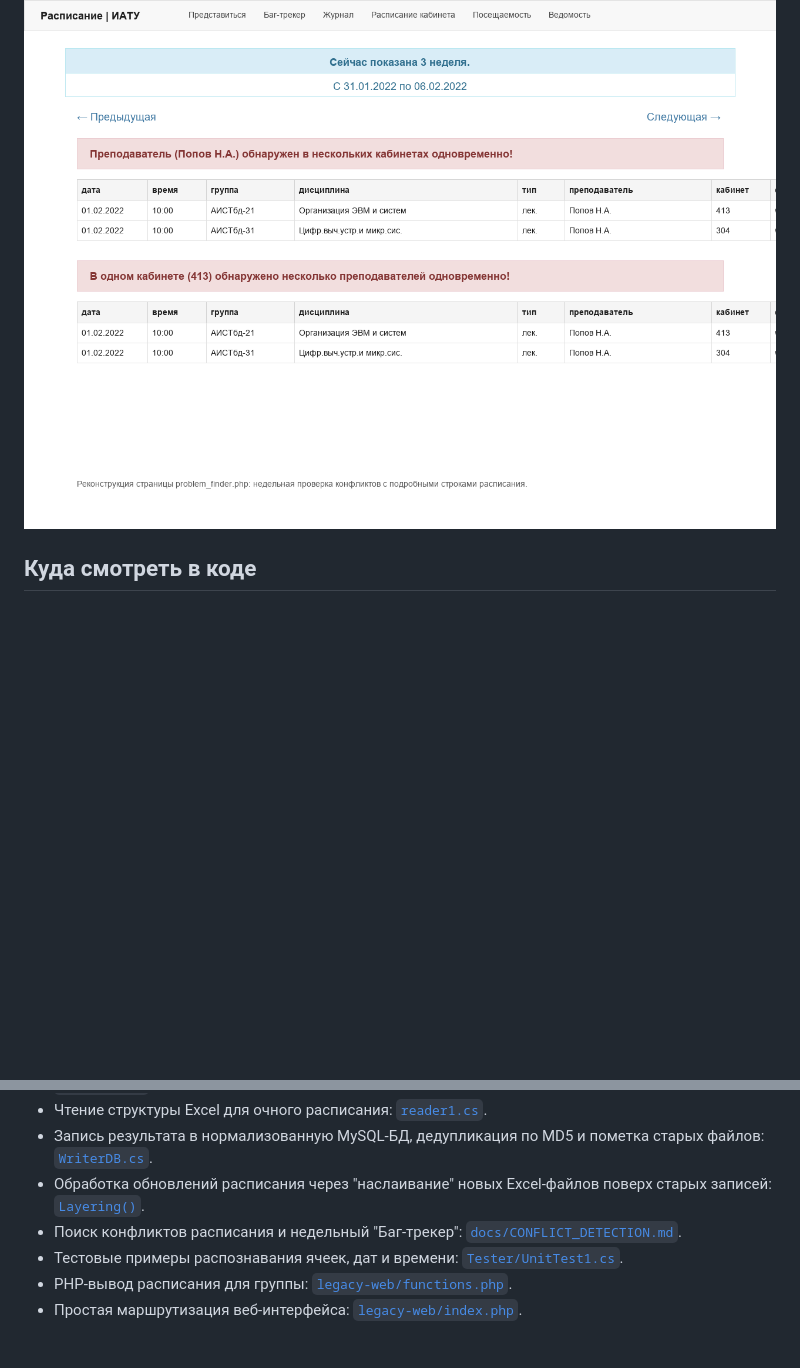
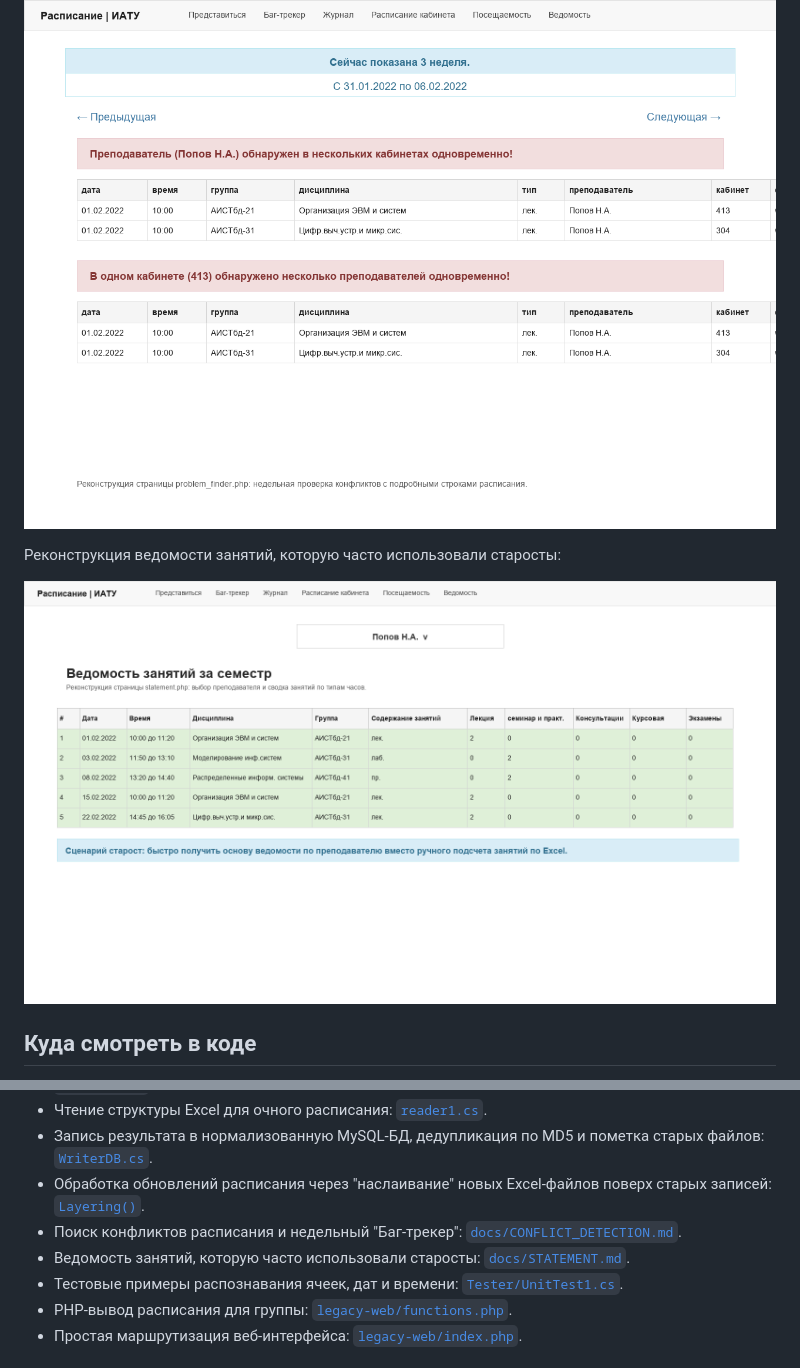
Before and after one commit to degorychev/iatu-schedule-legacy, a Markdown page: README.md, 2 parts joined by grey strips. Rendered like a GitHub page; pictures changed too: docs/images/web-statement-mock.png (added); blank space fills up the shorter version.

Commit message:
Document statement workflow for group monitors

```diff
--- a/README.md
+++ b/README.md
@@ -34,6 +34,10 @@
 
 ![Реконструкция баг-трекера конфликтов](docs/images/web-conflict-tracker-mock.png)
 
+Реконструкция ведомости занятий, которую часто использовали старосты:
+
+![Реконструкция ведомости занятий](docs/images/web-statement-mock.png)
+
 ## Куда смотреть в коде
 
 - Основной batch-сценарий парсинга папок и отдельных файлов: [`legacy-parser/ConsoleParser/Program.cs`](legacy-parser/ConsoleParser/Program.cs#L35-L111).
@@ -43,6 +47,7 @@
 - Запись результата в нормализованную MySQL-БД, дедупликация по MD5 и пометка старых файлов: [`WriterDB.cs`](legacy-parser/ConsoleParser/WriterDB.cs#L40-L96).
 - Обработка обновлений расписания через "наслаивание" новых Excel-файлов поверх старых записей: [`Layering()`](legacy-parser/ConsoleParser/WriterDB.cs#L163-L200).
 - Поиск конфликтов расписания и недельный "Баг-трекер": [`docs/CONFLICT_DETECTION.md`](docs/CONFLICT_DETECTION.md).
+- Ведомость занятий, которую часто использовали старосты: [`docs/STATEMENT.md`](docs/STATEMENT.md).
 - Тестовые примеры распознавания ячеек, дат и времени: [`Tester/UnitTest1.cs`](legacy-parser/Tester/UnitTest1.cs#L12-L116).
 - PHP-вывод расписания для группы: [`legacy-web/functions.php`](legacy-web/functions.php#L498-L536).
 - Простая маршрутизация веб-интерфейса: [`legacy-web/index.php`](legacy-web/index.php#L73-L99).
```
Also changed, not shown: docs/RETROSPECTIVE.md (+1 -0 lines), docs/STATEMENT.md (added, +48 -0 lines), 1 other file.
